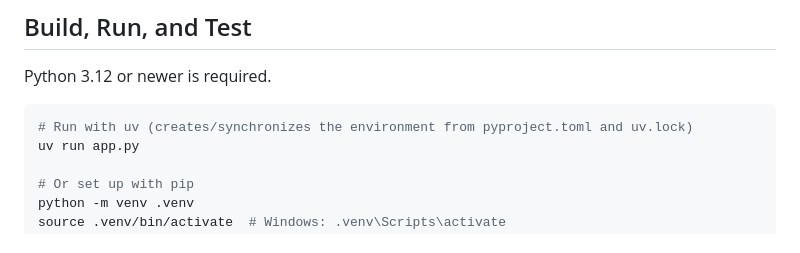
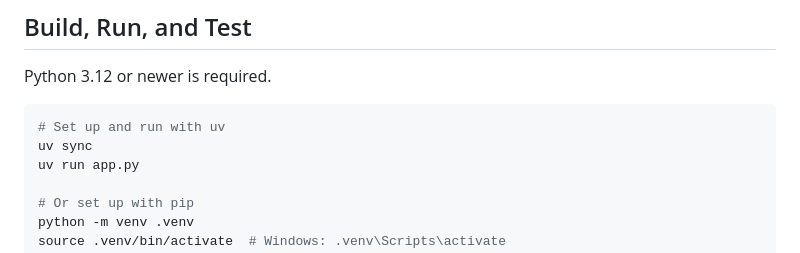
Before and after one commit to Rikul/llmchannel, a Markdown page: AGENTS.md, the part around the change. GitHub-like rendering.

````diff
--- a/AGENTS.md
+++ b/AGENTS.md
@@ -8,7 +8,8 @@ operator and multiple bots. Bots connect through OpenAI-compatible chat-completi
 Python 3.12 or newer is required.
 
 ```bash
-# Run with uv (creates/synchronizes the environment from pyproject.toml and uv.lock)
+# Set up and run with uv
+uv sync
 uv run app.py
 
 # Or set up with pip
````
Also changed, not shown: README.md (+1 -0 lines).
